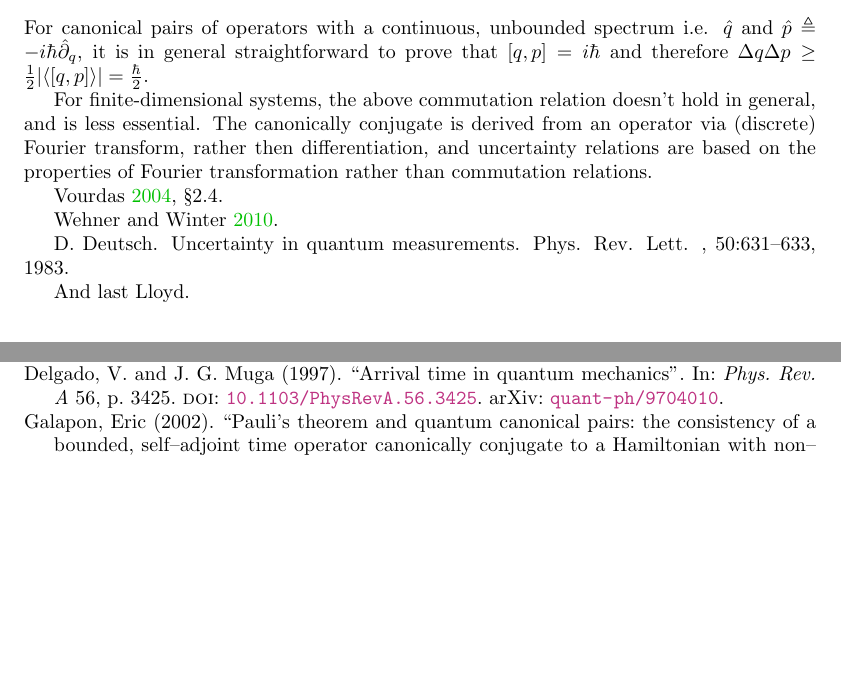
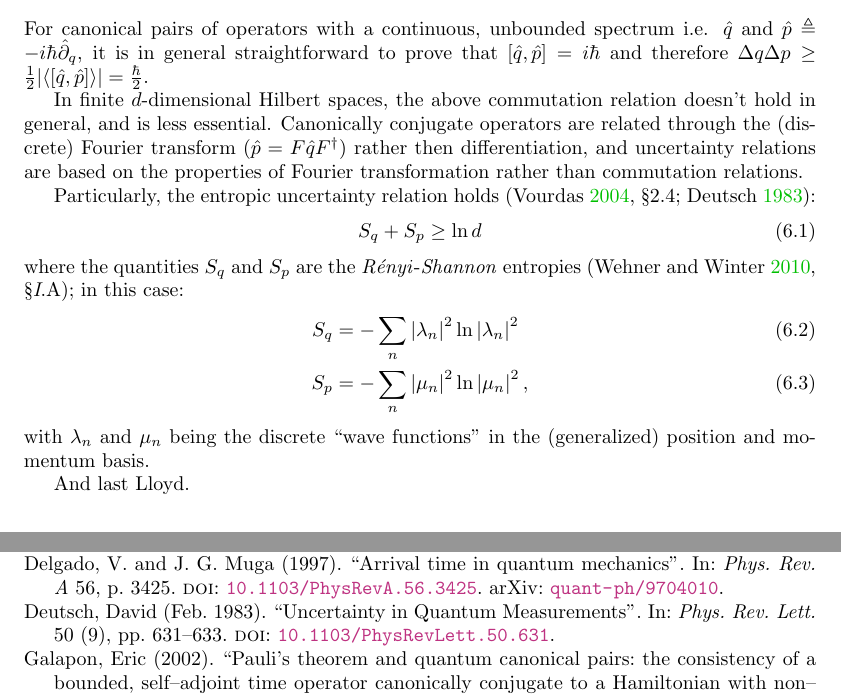
Before and after one commit to gderosa/timeq, a LaTeX thesis (tex/main.tex, which reads tex/irrev/irrev.tex): two parts of pages 47 and 75 of 78, joined at a grey line, cut so that both start at the same text, the shorter picture padded with empty space. Compiled offline with pdfLaTeX.

Commit message:
entropies

```diff
--- a/tex/irrev/irrev.tex
+++ b/tex/irrev/irrev.tex
@@ -8,25 +8,32 @@ and for the computational feasibility and interest.
 For canonical pairs of operators with a continuous, unbounded spectrum i.e.
 $\hat{q}$ and $\hat{p} \eqdef -i\hbar\hat{\partial}_{q}$,
 it is in general straightforward to prove that
-$\qty[q, p] = i\hbar$ and therefore
-$\Delta q \Delta p \geq {\frac{1}{2} \qty|\ev{\qty[q, p]}| = \frac{\hbar}{2}}$.
+$\qty[\hat{q}, \hat{p}] = i\hbar$ and therefore
+$\Delta q \Delta p \geq {\frac{1}{2} \qty|\ev{\qty[\hat{q}, \hat{p}]}| = \frac{\hbar}{2}}$.
 
-For finite-dimensional systems, the above commutation relation doesn't hold
+In finite $d$-dimensional Hilbert spaces, the above commutation relation doesn't hold
 in general, and is less essential.
-The canonically conjugate is derived from an operator
-via (discrete) Fourier transform, rather then differentiation,
+Canonically conjugate operators are related
+through the (discrete) Fourier transform ($\hat{p} = F\hat{q}F^{\dagger}$)
+rather then differentiation,
 and uncertainty relations are based on
 the properties of Fourier transformation
 rather than commutation relations.
 
-\cite[\S 2.4]{FiniteHilb}.
-
-\cite{Wehner:Uncertainty}.
-
-D. Deutsch.  Uncertainty in quantum measurements.
-Phys. Rev. Lett.
-, 50:631–633, 1983.
-
+Particularly, the entropic uncertainty relation holds
+(\cite[\S 2.4]{FiniteHilb}; \cite{Deutsch:Uncertainty}):
+\begin{equation}
+  S_q + S_p \geq \ln d
+\end{equation}
+where the quantities $S_q$ and $S_p$ are the \term{R\'enyi}-\term{Shannon} entropies
+\parencite[\S {\it I}.A]{Wehner:Uncertainty}; in this case:
+\begin{align}
+  S_q &= -\sum_n \qty|\lambda_n |^2  \ln\qty|\lambda_n|^2 \\
+  S_p &= -\sum_n \qty|\mu_n     |^2  \ln\qty|\mu_n    |^2
+  \,\text{,}
+\end{align}
+with $\lambda_n$ and $\mu_n$ being the discrete ``wave functions'' in the
+(generalized) position and momentum basis.
 
 And last Lloyd.
 
```
Also changed, not shown: biblio.bib (+15 -1 lines).
